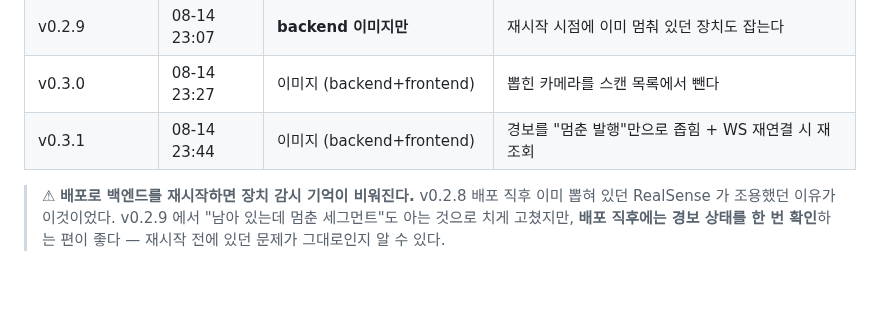
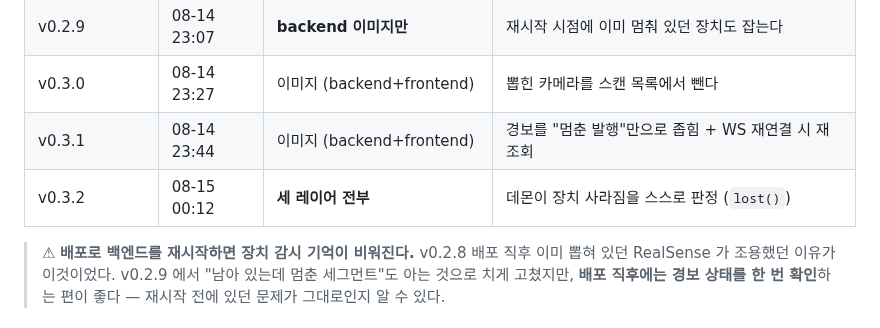
Before and after one commit to WeGo-Robotics/wego-piper-web, a Markdown page: deploy/RELEASE-CHECKLIST.md, the part around the change. GitHub-like rendering; blank space fills up the shorter version.

Commit message:
Record the v0.3.2 deploy, the first to ship all three layers
Co-Authored-By: Claude Opus 5 <noreply@anthropic.com>

```diff
--- a/deploy/RELEASE-CHECKLIST.md
+++ b/deploy/RELEASE-CHECKLIST.md
@@ -173,6 +173,7 @@ git tag --sort=-v:refname | head -1     # 예: v0.3.1 → 다음은 v0.3.2
 | v0.2.9 | 08-14 23:07 | **backend 이미지만** | 재시작 시점에 이미 멈춰 있던 장치도 잡는다 |
 | v0.3.0 | 08-14 23:27 | 이미지 (backend+frontend) | 뽑힌 카메라를 스캔 목록에서 뺀다 |
 | v0.3.1 | 08-14 23:44 | 이미지 (backend+frontend) | 경보를 "멈춘 발행"만으로 좁힘 + WS 재연결 시 재조회 |
+| v0.3.2 | 08-15 00:12 | **세 레이어 전부** | 데몬이 장치 사라짐을 스스로 판정 (`lost()`) |
 
 > ⚠ **배포로 백엔드를 재시작하면 장치 감시 기억이 비워진다.** v0.2.8 배포 직후
 > 이미 뽑혀 있던 RealSense 가 조용했던 이유가 이것이었다. v0.2.9 에서 "남아 있는데
```
